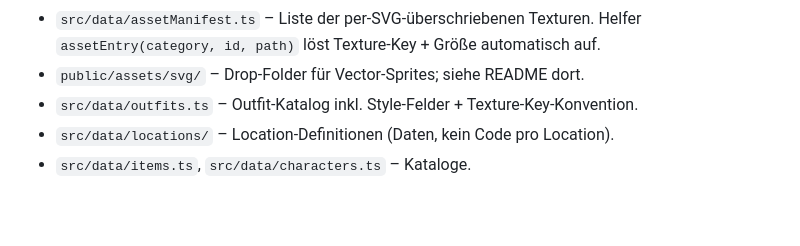
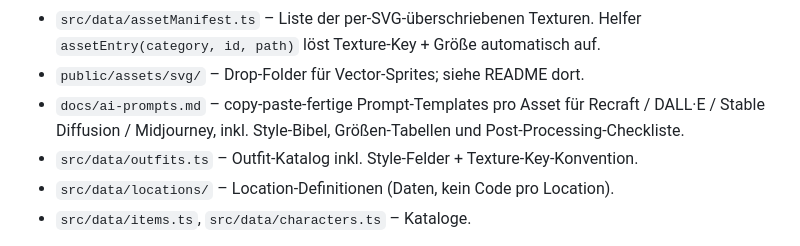
Before and after one commit to Lumpenrisiko/NinaNocaWorld, a Markdown page: README.md, the part around the change. GitHub-like rendering; blank space fills up the shorter version.

```diff
--- a/README.md
+++ b/README.md
@@ -55,6 +55,7 @@ npm run typecheck
 - `src/graphics/textureFactory.ts` – `bakeTexture(scene, key, w, h, draw)` Helper. Überspringt jeden Key, der bereits als Textur existiert — daher gewinnt SVG immer gegen Procedural.
 - `src/data/assetManifest.ts` – Liste der per-SVG-überschriebenen Texturen. Helfer `assetEntry(category, id, path)` löst Texture-Key + Größe automatisch auf.
 - `public/assets/svg/` – Drop-Folder für Vector-Sprites; siehe README dort.
+- `docs/ai-prompts.md` – copy-paste-fertige Prompt-Templates pro Asset für Recraft / DALL·E / Stable Diffusion / Midjourney, inkl. Style-Bibel, Größen-Tabellen und Post-Processing-Checkliste.
 - `src/data/outfits.ts` – Outfit-Katalog inkl. Style-Felder + Texture-Key-Konvention.
 - `src/data/locations/` – Location-Definitionen (Daten, kein Code pro Location).
 - `src/data/items.ts`, `src/data/characters.ts` – Kataloge.
```
Also changed, not shown: docs/ai-prompts.md (added, +483 -0 lines), 1 other file.
